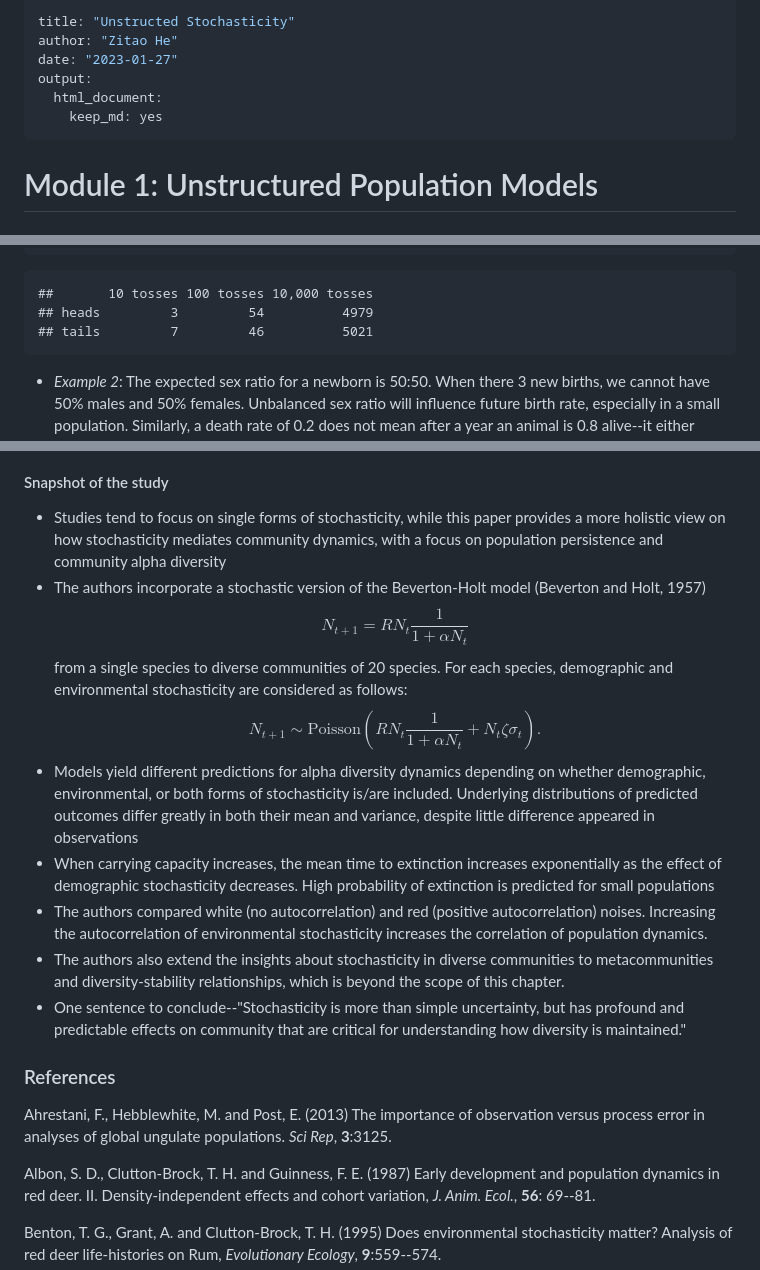
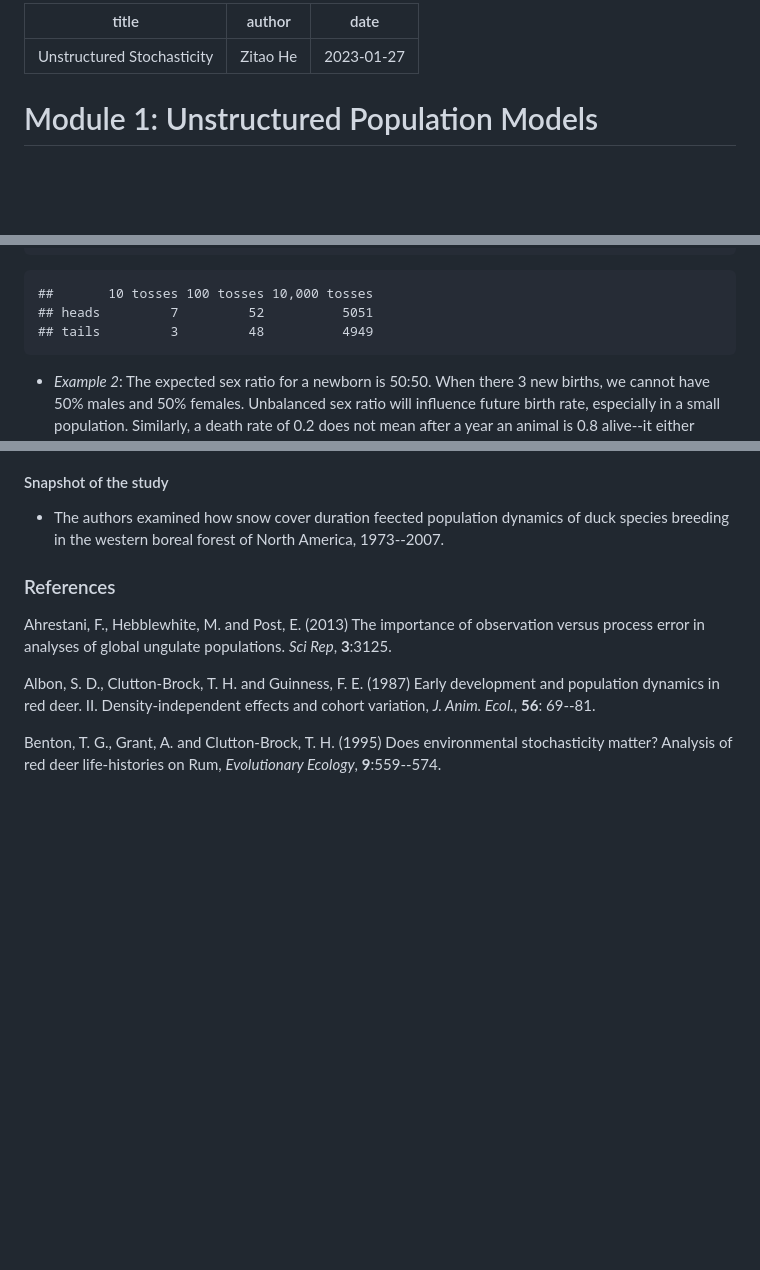
Before and after one commit to kcudding/ecotheory.github.io, a Markdown page: teach/unstructured-stochasticity.md, 3 parts joined by grey strips. Drawn GitHub-style; blank space fills up the shorter version.

````diff
--- a/teach/unstructured-stochasticity.md
+++ b/teach/unstructured-stochasticity.md
@@ -1,10 +1,7 @@
 ---
-title: "Unstructed Stochasticity"
+title: "Unstructured Stochasticity"
 author: "Zitao He"
 date: "2023-01-27"
-output:
-  html_document:
-    keep_md: yes
 ---
 
 
@@ -39,8 +36,8 @@ results
 
 ```
 ##       10 tosses 100 tosses 10,000 tosses
-## heads         3         54          4979
-## tails         7         46          5021
+## heads         7         52          5051
+## tails         3         48          4949
 ```
 - *Example 2*: The expected sex ratio for a newborn is 50:50. When there 3 new births, we cannot have 50% males and 50% females. Unbalanced sex ratio will influence future birth rate, especially in a small population. Similarly, a death rate of 0.2 does not mean after a year an animal is 0.8 alive--it either survives or dies. When the population size is large, we may use the product of the total populatiom and a mean birth/death rate to estimate the number of births/deaths. However, such estimation is not accurate when the population size is small.
 
@@ -113,12 +139,6 @@ Shoemaker, L. G., Sullivan, L. L., Donohue, I., Cabral, J. S., Williams, R. J.,
 
 #### Snapshot of the study
-- Studies tend to focus on single forms of stochasticity, while this paper provides a more holistic view on how stochasticity mediates community dynamics, with a focus on population persistence and community alpha diversity
-- The authors incorporate a stochastic version of the Beverton-Holt model (Beverton and Holt, 1957) $$N_{t+1}=RN_t\frac{1}{1+\alpha N_t}$$from a single species to diverse communities of 20 species. For each species, demographic and environmental stochasticity are considered as follows: $$N_{t+1}\sim\mathrm{Poisson}\left(RN_t\frac{1}{1+\alpha N_t}+N_t\zeta\sigma_t\right).$$
-- Models yield different predictions for alpha diversity dynamics depending on whether demographic, environmental, or both forms of stochasticity is/are included. Underlying distributions of predicted outcomes differ greatly in both their mean and variance, despite little difference appeared in observations
-- When carrying capacity increases, the mean time to extinction increases exponentially as the effect of demographic stochasticity decreases. High probability of extinction is predicted for small populations
-- The authors compared white (no autocorrelation) and red (positive autocorrelation) noises. Increasing the autocorrelation of environmental stochasticity increases the correlation of population dynamics.
-- The authors also extend the insights about stochasticity in diverse communities to metacommunities and diversity-stability relationships, which is beyond the scope of this chapter.
-- One sentence to conclude--"Stochasticity is more than simple uncertainty, but has profound and predictable effects on community that are critical for understanding how diversity is maintained."
+- The authors examined how snow cover duration feected population dynamics of duck species breeding in the western boreal forest of North America, 1973--2007.
 
 ### References
 Ahrestani, F., Hebblewhite, M. and Post, E. (2013) The importance of observation versus process error in analyses of global ungulate populations. *Sci Rep*, **3**:3125.
````
Also changed, not shown: other parts of teach/unstructured-stochasticity.md (+42 -13 lines), teach/popsize_boxplot.png (added), 1 other file.
